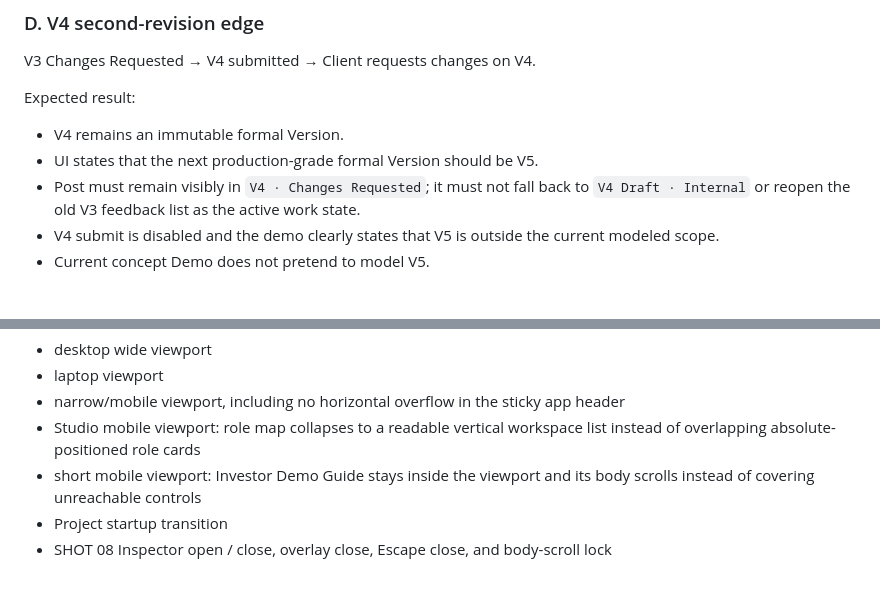
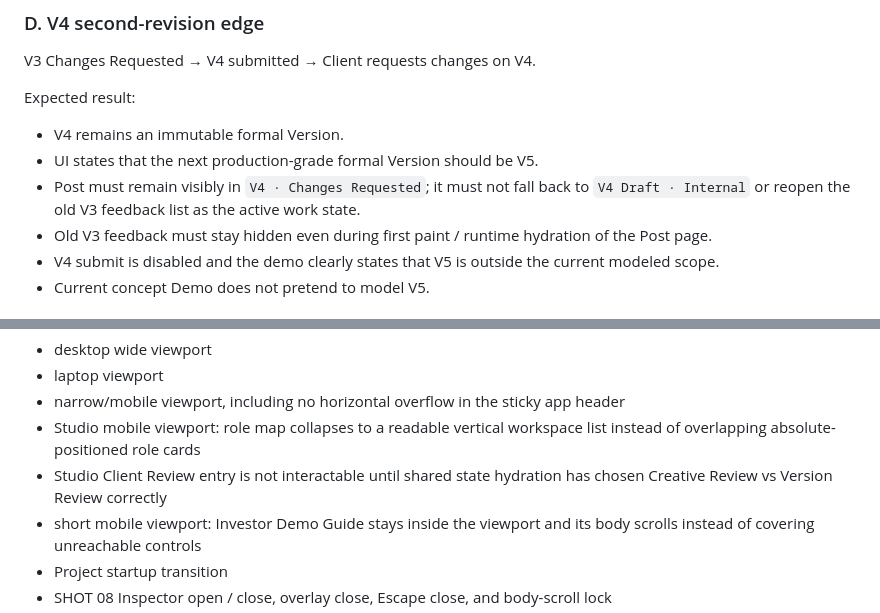
Before and after one commit to ly3342794297-rgb/reelops-investor-demo, a Markdown page: FINAL_QA.md, 2 parts joined by grey strips. GitHub-like rendering; blank space fills up the shorter version.

Commit message:
Add first-paint safeguards to final QA

```diff
--- a/FINAL_QA.md
+++ b/FINAL_QA.md
@@ -85,6 +85,7 @@ Expected result:
 - V4 remains an immutable formal Version.
 - UI states that the next production-grade formal Version should be V5.
 - Post must remain visibly in `V4 · Changes Requested`; it must not fall back to `V4 Draft · Internal` or reopen the old V3 feedback list as the active work state.
+- Old V3 feedback must stay hidden even during first paint / runtime hydration of the Post page.
 - V4 submit is disabled and the demo clearly states that V5 is outside the current modeled scope.
 - Current concept Demo does not pretend to model V5.
 
@@ -120,6 +121,7 @@ Before deployment, check at minimum:
 - laptop viewport
 - narrow/mobile viewport, including no horizontal overflow in the sticky app header
 - Studio mobile viewport: role map collapses to a readable vertical workspace list instead of overlapping absolute-positioned role cards
+- Studio Client Review entry is not interactable until shared state hydration has chosen Creative Review vs Version Review correctly
 - short mobile viewport: Investor Demo Guide stays inside the viewport and its body scrolls instead of covering unreachable controls
 - Project startup transition
 - SHOT 08 Inspector open / close, overlay close, Escape close, and body-scroll lock
```
